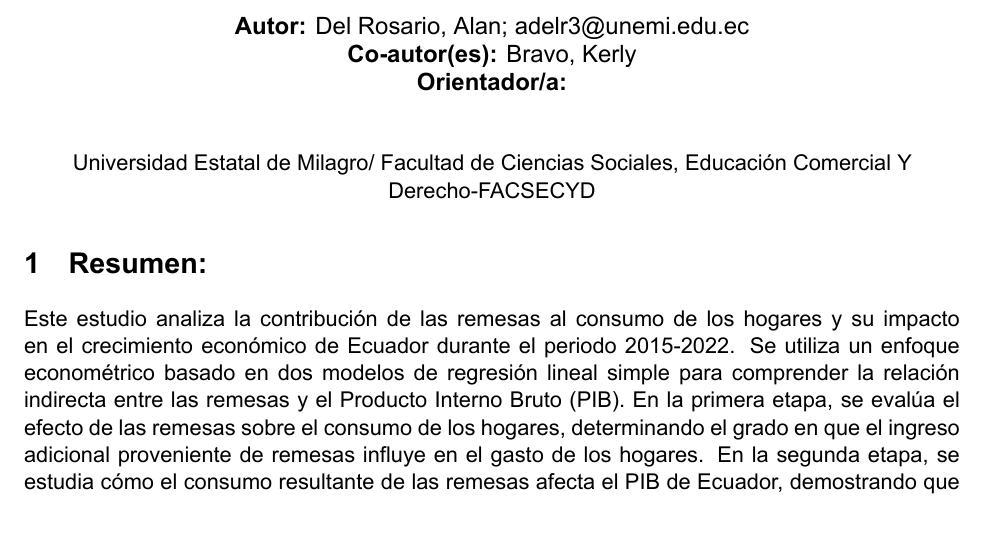
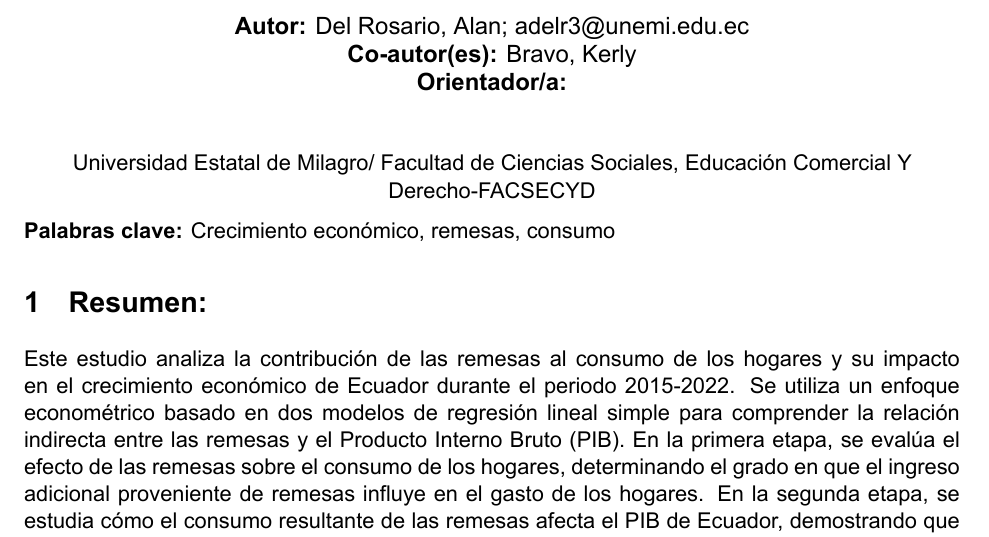
Before and after one commit to DelRosario20/REMESAS_PIB, a Quarto document (investigacion_remesas.qmd): part of page 1 of 3, cut so that both start at the same text. The pictures show the output file investigacion_remesas.pdf that the author committed with the source.

Commit message:
Actualización de información

```diff
--- a/investigacion_remesas.qmd
+++ b/investigacion_remesas.qmd
@@ -24,6 +24,7 @@ geometry: margin=1in
 \begin{center}
   Universidad Estatal de Milagro/ Facultad de Ciencias Sociales, Educación Comercial Y Derecho-FACSECYD
 \end{center}
+**Palabras clave:** Crecimiento económico, remesas, consumo
 
 #  Resumen:
 
```
Also changed, not shown: investigacion_remesas.pdf.
